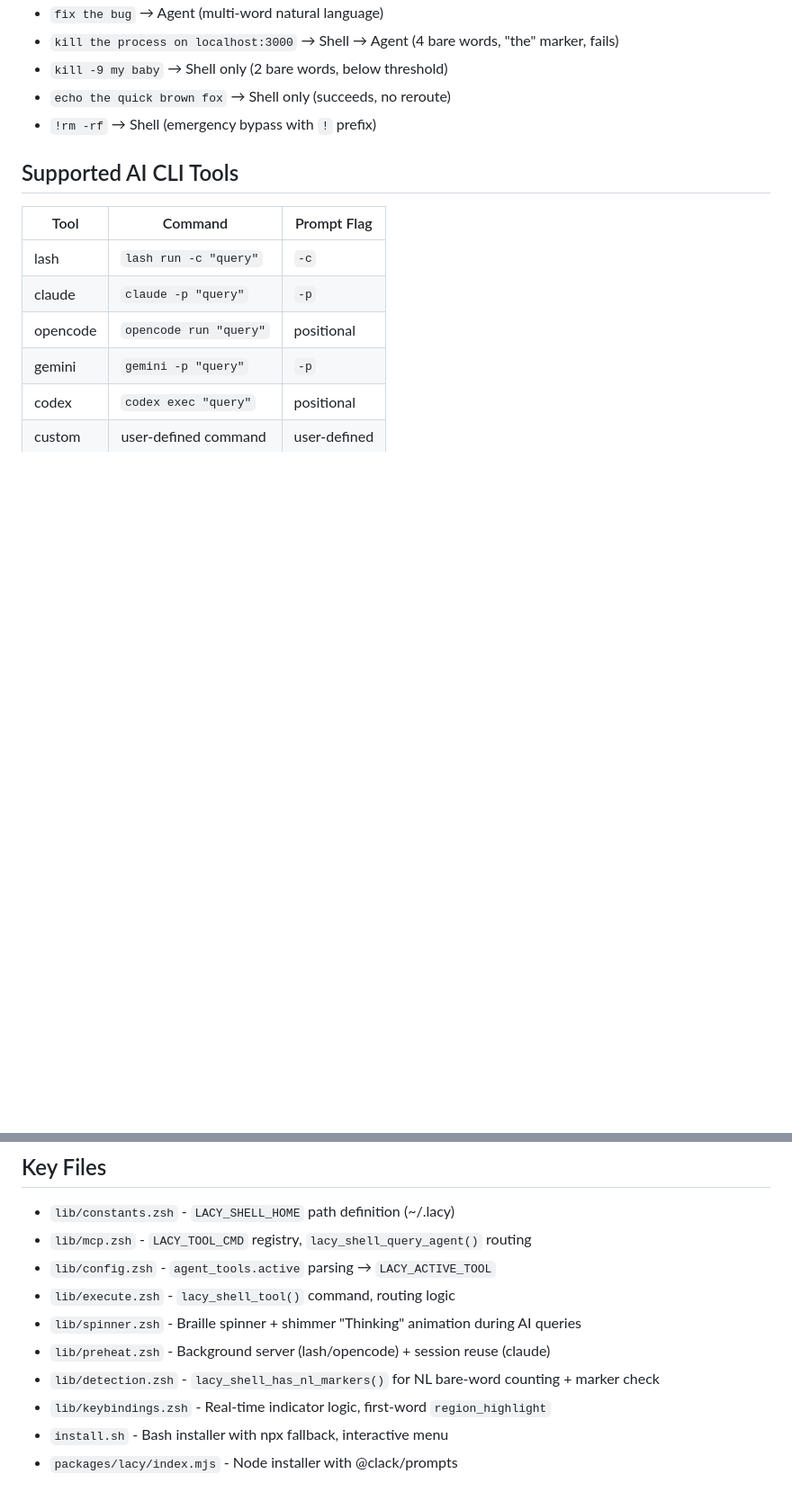
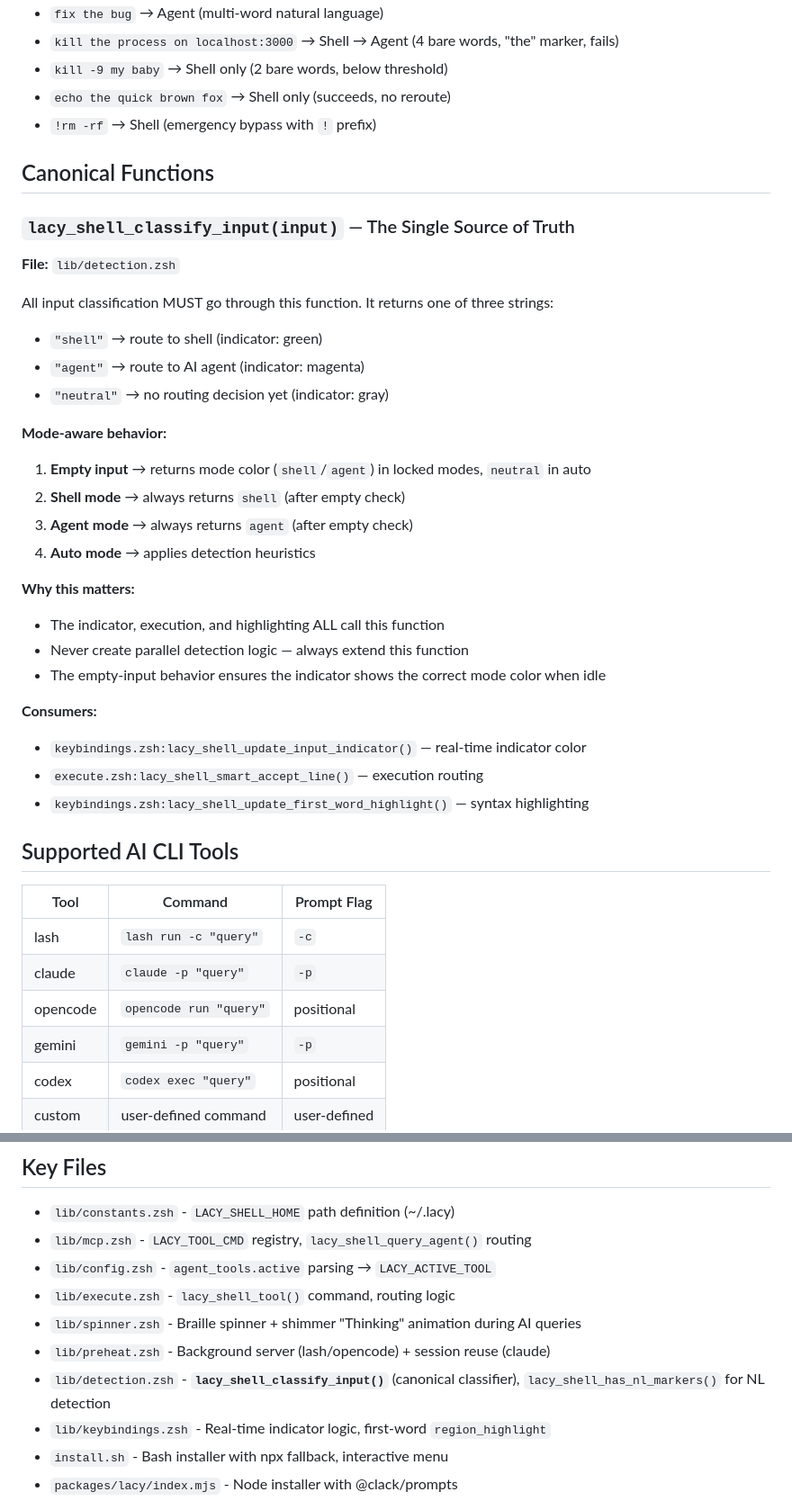
Before and after one commit to lacymorrow/lacy-shell, a Markdown page: CLAUDE.md, 2 parts joined by grey strips. Shown at 90% size. GitHub-like rendering; blank space fills up the shorter version.

Commit message:
docs: document lacy_shell_classify_input() as canonical classifier
Add "Canonical Functions" section to CLAUDE.md explaining that
lacy_shell_classify_input() is the single source of truth for input
classification. This prevents future developers from creating duplicate
detection logic or bypassing mode awareness.

Co-Authored-By: Claude Opus 4.5 <noreply@anthropic.com>

```diff
--- a/CLAUDE.md
+++ b/CLAUDE.md
@@ -58,6 +58,33 @@ Examples:
 - `echo the quick brown fox` → Shell only (succeeds, no reroute)
 - `!rm -rf` → Shell (emergency bypass with `!` prefix)
 
+## Canonical Functions
+
+### `lacy_shell_classify_input(input)` — The Single Source of Truth
+
+**File:** `lib/detection.zsh`
+
+All input classification MUST go through this function. It returns one of three strings:
+- `"shell"` → route to shell (indicator: green)
+- `"agent"` → route to AI agent (indicator: magenta)
+- `"neutral"` → no routing decision yet (indicator: gray)
+
+**Mode-aware behavior:**
+1. **Empty input** → returns mode color (`shell`/`agent`) in locked modes, `neutral` in auto
+2. **Shell mode** → always returns `shell` (after empty check)
+3. **Agent mode** → always returns `agent` (after empty check)
+4. **Auto mode** → applies detection heuristics
+
+**Why this matters:**
+- The indicator, execution, and highlighting ALL call this function
+- Never create parallel detection logic — always extend this function
+- The empty-input behavior ensures the indicator shows the correct mode color when idle
+
+**Consumers:**
+- `keybindings.zsh:lacy_shell_update_input_indicator()` — real-time indicator color
+- `execute.zsh:lacy_shell_smart_accept_line()` — execution routing
+- `keybindings.zsh:lacy_shell_update_first_word_highlight()` — syntax highlighting
+
 ## Supported AI CLI Tools
 
 | Tool | Command | Prompt Flag |
@@ -117,7 +144,7 @@ packages/lacy/               # npm package for interactive installer
 - `lib/execute.zsh` - `lacy_shell_tool()` command, routing logic
 - `lib/spinner.zsh` - Braille spinner + shimmer "Thinking" animation during AI queries
 - `lib/preheat.zsh` - Background server (lash/opencode) + session reuse (claude)
-- `lib/detection.zsh` - `lacy_shell_has_nl_markers()` for NL bare-word counting + marker check
+- `lib/detection.zsh` - **`lacy_shell_classify_input()`** (canonical classifier), `lacy_shell_has_nl_markers()` for NL detection
 - `lib/keybindings.zsh` - Real-time indicator logic, first-word `region_highlight`
 - `install.sh` - Bash installer with npx fallback, interactive menu
 - `packages/lacy/index.mjs` - Node installer with @clack/prompts
```
